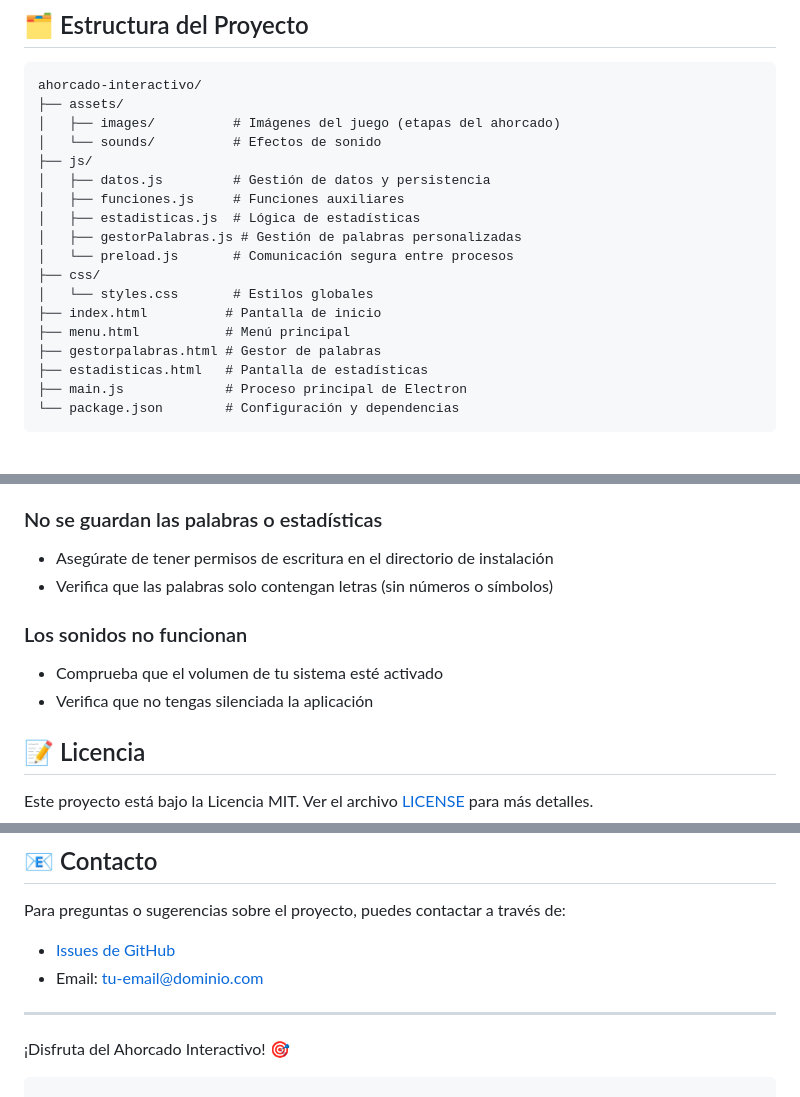
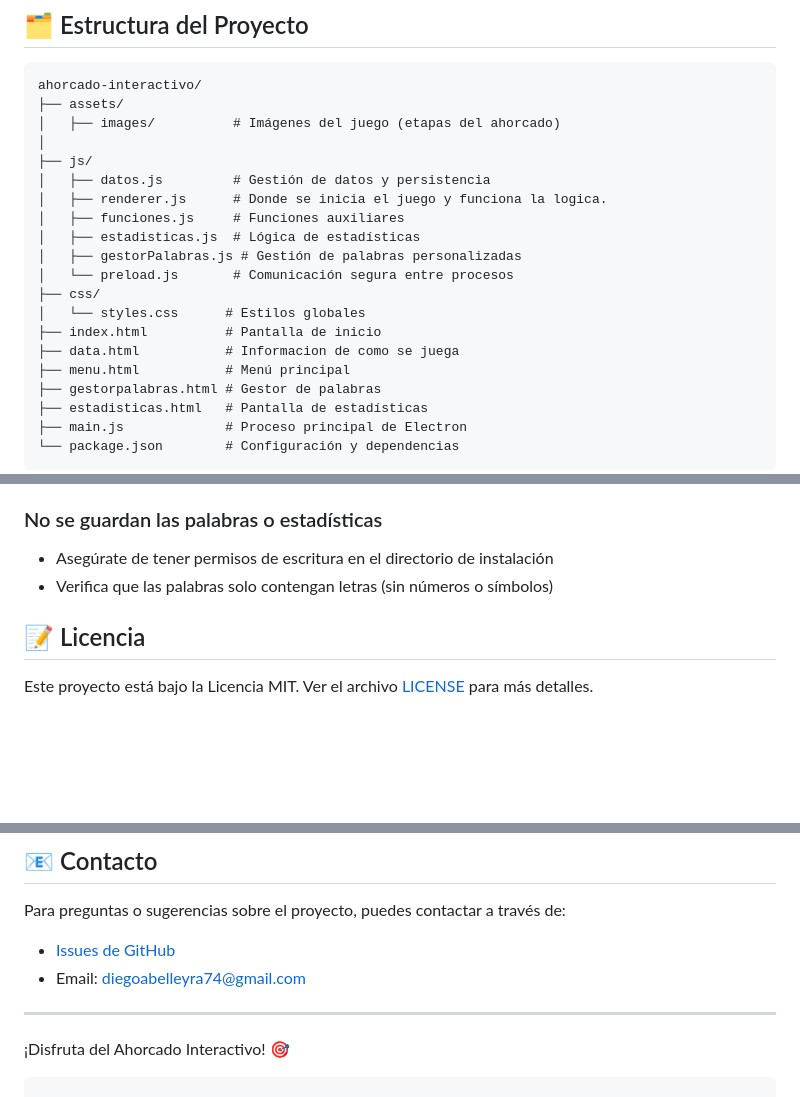
Before and after one commit to 2Diego2/Ahorcado-con-Electron-JS, a Markdown page: README.md, 3 parts joined by grey strips. Rendered like a GitHub page; blank space fills up the shorter version.

````diff
--- a/README.md
+++ b/README.md
@@ -60,16 +60,18 @@ Una aplicación de escritorio multiplataforma que reinventa el clásico juego de
 ahorcado-interactivo/
 ├── assets/
 │   ├── images/          # Imágenes del juego (etapas del ahorcado)
-│   └── sounds/          # Efectos de sonido
+│
 ├── js/
 │   ├── datos.js         # Gestión de datos y persistencia
+│   ├── renderer.js      # Donde se inicia el juego y funciona la logica.
 │   ├── funciones.js     # Funciones auxiliares
 │   ├── estadisticas.js  # Lógica de estadísticas
 │   ├── gestorPalabras.js # Gestión de palabras personalizadas
 │   └── preload.js       # Comunicación segura entre procesos
 ├── css/
-│   └── styles.css       # Estilos globales
+│   └── styles.css      # Estilos globales
 ├── index.html          # Pantalla de inicio
+├── data.html           # Informacion de como se juega
 ├── menu.html           # Menú principal
 ├── gestorpalabras.html # Gestor de palabras
 ├── estadisticas.html   # Pantalla de estadísticas
@@ -110,9 +112,6 @@ El proyecto cuenta con documentación exhaustiva:
 ### No se guardan las palabras o estadísticas
 - Asegúrate de tener permisos de escritura en el directorio de instalación
 - Verifica que las palabras solo contengan letras (sin números o símbolos)
-### Los sonidos no funcionan
-- Comprueba que el volumen de tu sistema esté activado
-- Verifica que no tengas silenciada la aplicación
 ## 📝 Licencia
 Este proyecto está bajo la Licencia MIT. Ver el archivo [LICENSE](LICENSE) para más detalles.
 ## 🤝 Contribuciones
@@ -124,8 +123,8 @@ Las contribuciones son bienvenidas. Por favor:
 5. Abre un Pull Request
 ## 📧 Contacto
 Para preguntas o sugerencias sobre el proyecto, puedes contactar a través de:
-- [Issues de GitHub](https://github.com/tu-usuario/ahorcado-interactivo/issues)
-- Email: tu-email@dominio.com
+- [Issues de GitHub](https://github.com/2Diego2/Ahorcado-con-Electron-JS/issues)
+- Email: diegoabelleyra74@gmail.com
 ---
 ¡Disfruta del Ahorcado Interactivo! 🎯
 ```
````
